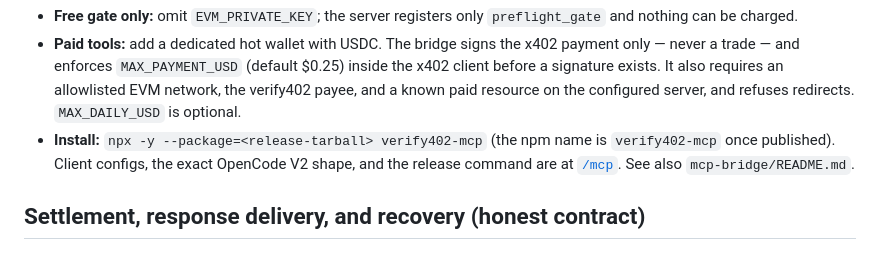
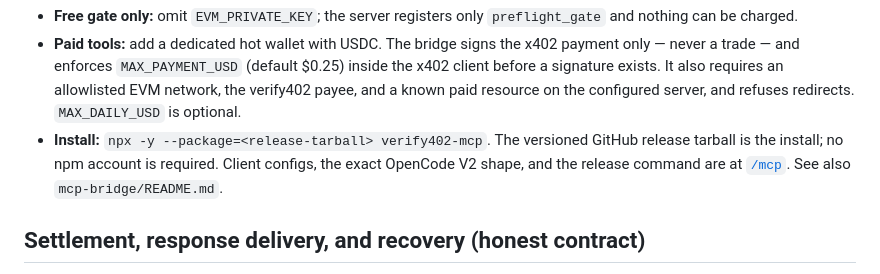
Before and after one commit to a32116150-ctrl/verify402, a Markdown page: README.md, the part around the change. GitHub-like rendering.

```diff
--- a/README.md
+++ b/README.md
@@ -252,8 +252,9 @@ or any MCP client.
   inside the x402 client before a signature exists. It also requires an
   allowlisted EVM network, the verify402 payee, and a known paid resource on the
   configured server, and refuses redirects. `MAX_DAILY_USD` is optional.
-- **Install:** `npx -y --package=<release-tarball> verify402-mcp` (the npm name is
-  `verify402-mcp` once published). Client configs, the exact OpenCode V2 shape,
+- **Install:** `npx -y --package=<release-tarball> verify402-mcp`. The versioned
+  GitHub release tarball is the install; no npm account is required. Client
+  configs, the exact OpenCode V2 shape,
   and the release command are at
   [`/mcp`](https://verify402.onrender.com/mcp). See also
   `mcp-bridge/README.md`.
```
Also changed, not shown: mcp-bridge/README.md (+2 -7 lines).
